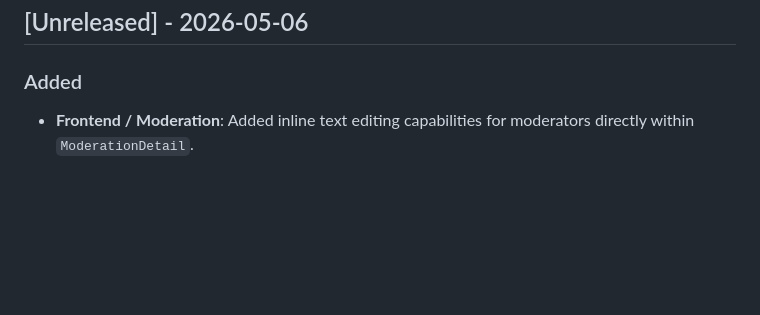
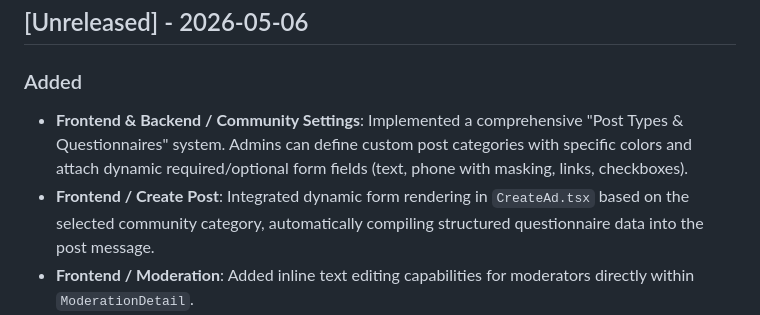
Before and after one commit to antondvinyaninov/vk_zooplaform_post, a Markdown page: CHANGELOG.md, the part around the change. Drawn GitHub-style; blank space fills up the shorter version.

```diff
--- a/CHANGELOG.md
+++ b/CHANGELOG.md
@@ -5,6 +5,8 @@ All notable changes to this project will be documented in this file.
 ## [Unreleased] - 2026-05-06
 
 ### Added
+- **Frontend & Backend / Community Settings**: Implemented a comprehensive "Post Types & Questionnaires" system. Admins can define custom post categories with specific colors and attach dynamic required/optional form fields (text, phone with masking, links, checkboxes).
+- **Frontend / Create Post**: Integrated dynamic form rendering in `CreateAd.tsx` based on the selected community category, automatically compiling structured questionnaire data into the post message.
 - **Frontend / Moderation**: Added inline text editing capabilities for moderators directly within `ModerationDetail`.
 - **Frontend / UI**: Redesigned publication statuses in `AdDetail` to display multiple community placements within a unified `<Group>` structure utilizing `<SimpleCell>`, `Avatar`, and VK wall post links.
 
```
Also changed, not shown: RELEASES.md (+2 -0 lines).
